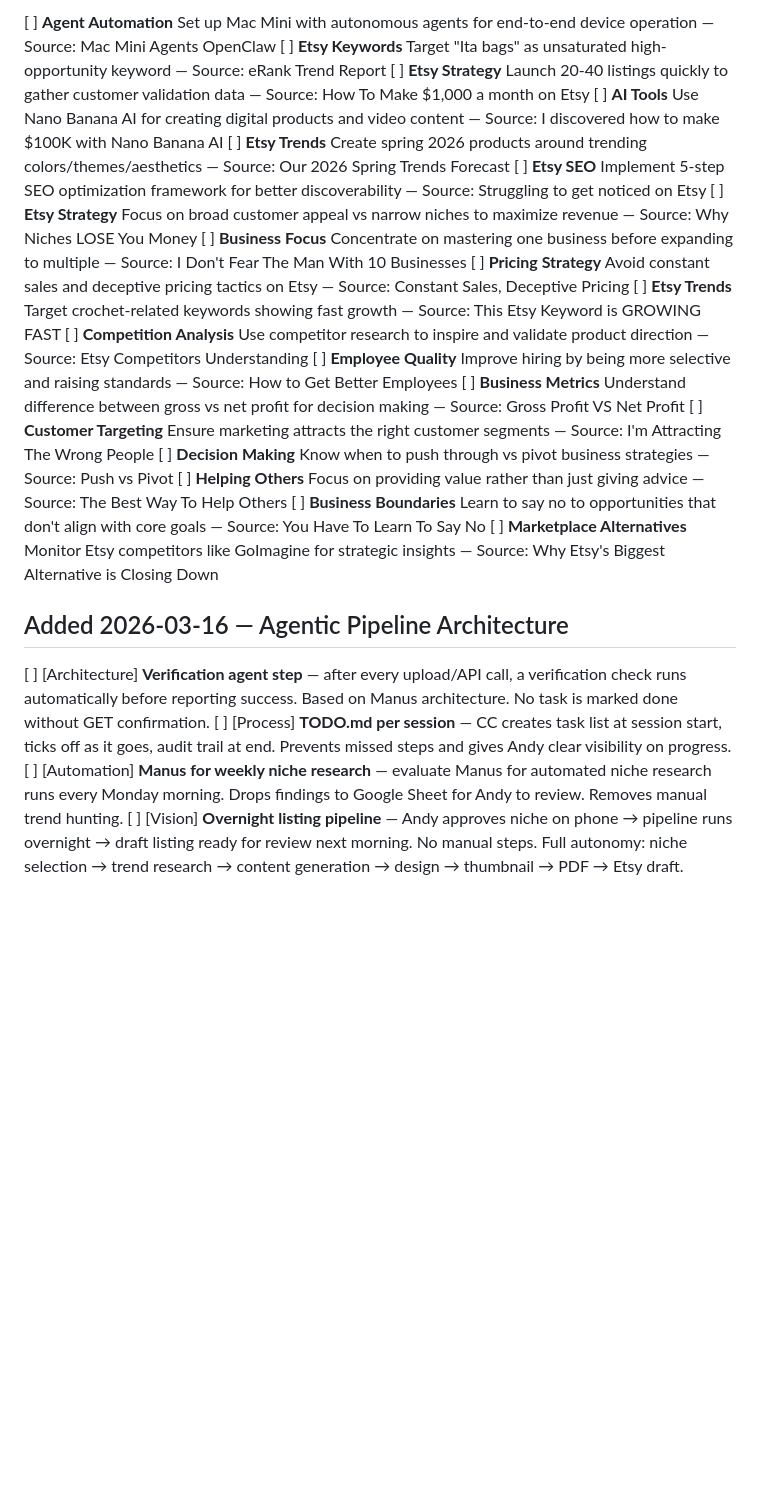
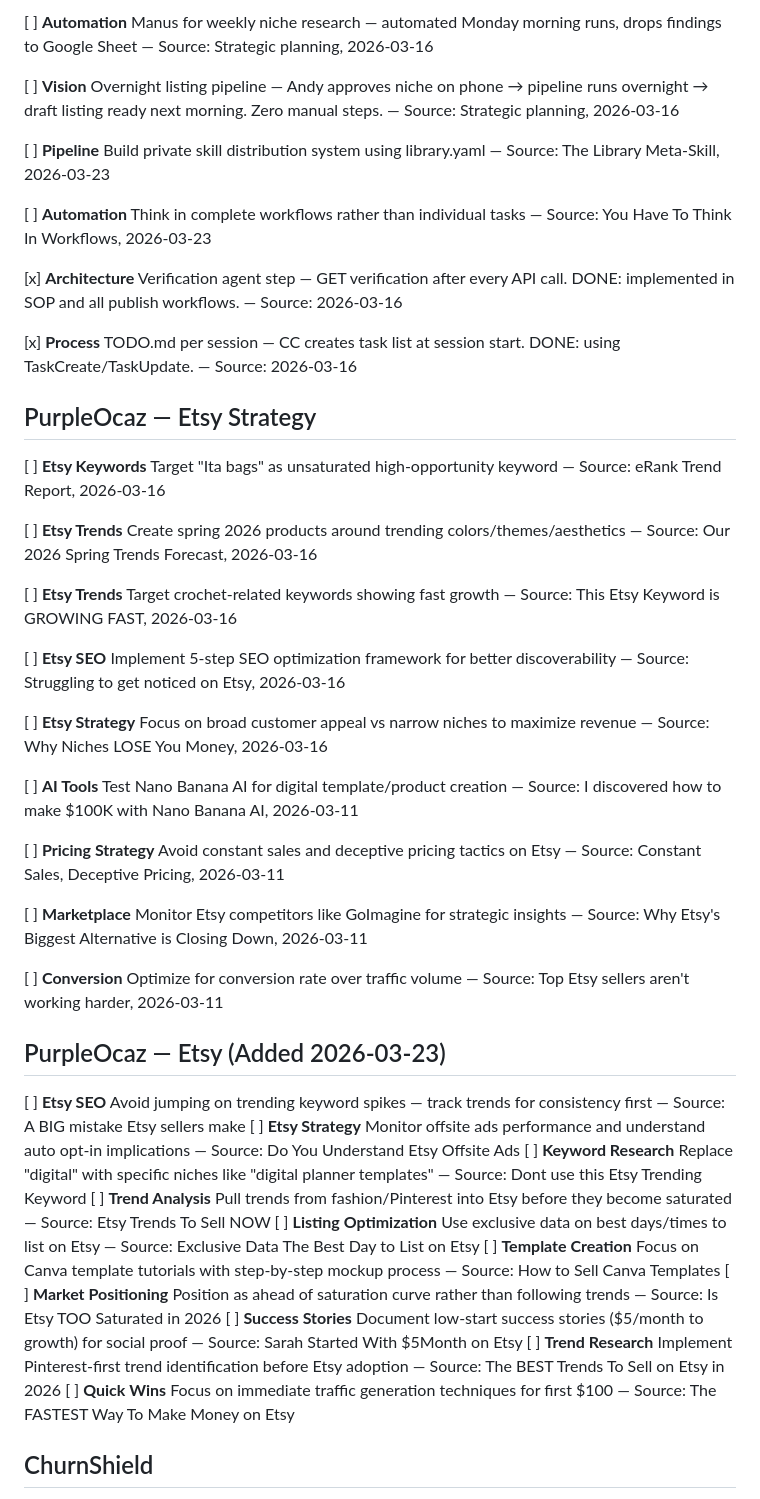
Before and after one commit to ChurnShield/Etsypurpleocaz-, a Markdown page: ideas_backlog.md, the part around one of its changes. Drawn GitHub-style; blank space fills up the shorter version.

```diff
--- a/ideas_backlog.md
+++ b/ideas_backlog.md
@@ -69,26 +22,48 @@ Auto-populated from weekly YouTube digest.
 
-[ ] **Agent Automation** Set up Mac Mini with autonomous agents for end-to-end device operation — Source: Mac Mini Agents OpenClaw
-[ ] **Etsy Keywords** Target "Ita bags" as unsaturated high-opportunity keyword — Source: eRank Trend Report
-[ ] **Etsy Strategy** Launch 20-40 listings quickly to gather customer validation data — Source: How To Make $1,000 a month on Etsy
-[ ] **AI Tools** Use Nano Banana AI for creating digital products and video content — Source: I discovered how to make $100K with Nano Banana AI
-[ ] **Etsy Trends** Create spring 2026 products around trending colors/themes/aesthetics — Source: Our 2026 Spring Trends Forecast
-[ ] **Etsy SEO** Implement 5-step SEO optimization framework for better discoverability — Source: Struggling to get noticed on Etsy
-[ ] **Etsy Strategy** Focus on broad customer appeal vs narrow niches to maximize revenue — Source: Why Niches LOSE You Money
-[ ] **Business Focus** Concentrate on mastering one business before expanding to multiple — Source: I Don't Fear The Man With 10 Businesses
-[ ] **Pricing Strategy** Avoid constant sales and deceptive pricing tactics on Etsy — Source: Constant Sales, Deceptive Pricing
-[ ] **Etsy Trends** Target crochet-related keywords showing fast growth — Source: This Etsy Keyword is GROWING FAST
-[ ] **Competition Analysis** Use competitor research to inspire and validate product direction — Source: Etsy Competitors Understanding
-[ ] **Employee Quality** Improve hiring by being more selective and raising standards — Source: How to Get Better Employees
-[ ] **Business Metrics** Understand difference between gross vs net profit for decision making — Source: Gross Profit VS Net Profit
-[ ] **Customer Targeting** Ensure marketing attracts the right customer segments — Source: I'm Attracting The Wrong People
-[ ] **Decision Making** Know when to push through vs pivot business strategies — Source: Push vs Pivot
-[ ] **Helping Others** Focus on providing value rather than just giving advice — Source: The Best Way To Help Others
-[ ] **Business Boundaries** Learn to say no to opportunities that don't align with core goals — Source: You Have To Learn To Say No
-[ ] **Marketplace Alternatives** Monitor Etsy competitors like GoImagine for strategic insights — Source: Why Etsy's Biggest Alternative is Closing Down
+[ ] **Automation** Manus for weekly niche research — automated Monday morning runs, drops findings to Google Sheet — Source: Strategic planning, 2026-03-16
 
-## Added 2026-03-16 — Agentic Pipeline Architecture
+[ ] **Vision** Overnight listing pipeline — Andy approves niche on phone → pipeline runs overnight → draft listing ready next morning. Zero manual steps. — Source: Strategic planning, 2026-03-16
 
-[ ] [Architecture] **Verification agent step** — after every upload/API call, a verification check runs automatically before reporting success. Based on Manus architecture. No task is marked done without GET confirmation.
-[ ] [Process] **TODO.md per session** — CC creates task list at session start, ticks off as it goes, audit trail at end. Prevents missed steps and gives Andy clear visibility on progress.
-[ ] [Automation] **Manus for weekly niche research** — evaluate Manus for automated niche research runs every Monday morning. Drops findings to Google Sheet for Andy to review. Removes manual trend hunting.
-[ ] [Vision] **Overnight listing pipeline** — Andy approves niche on phone → pipeline runs overnight → draft listing ready for review next morning. No manual steps. Full autonomy: niche selection → trend research → content generation → design → thumbnail → PDF → Etsy draft.
+[ ] **Pipeline** Build private skill distribution system using library.yaml — Source: The Library Meta-Skill, 2026-03-23
+
+[ ] **Automation** Think in complete workflows rather than individual tasks — Source: You Have To Think In Workflows, 2026-03-23
+
+[x] **Architecture** Verification agent step — GET verification after every API call. DONE: implemented in SOP and all publish workflows. — Source: 2026-03-16
+
+[x] **Process** TODO.md per session — CC creates task list at session start. DONE: using TaskCreate/TaskUpdate. — Source: 2026-03-16
+
+## PurpleOcaz — Etsy Strategy
+
+[ ] **Etsy Keywords** Target "Ita bags" as unsaturated high-opportunity keyword — Source: eRank Trend Report, 2026-03-16
+
+[ ] **Etsy Trends** Create spring 2026 products around trending colors/themes/aesthetics — Source: Our 2026 Spring Trends Forecast, 2026-03-16
+
+[ ] **Etsy Trends** Target crochet-related keywords showing fast growth — Source: This Etsy Keyword is GROWING FAST, 2026-03-16
+
+[ ] **Etsy SEO** Implement 5-step SEO optimization framework for better discoverability — Source: Struggling to get noticed on Etsy, 2026-03-16
+
+[ ] **Etsy Strategy** Focus on broad customer appeal vs narrow niches to maximize revenue — Source: Why Niches LOSE You Money, 2026-03-16
+
+[ ] **AI Tools** Test Nano Banana AI for digital template/product creation — Source: I discovered how to make $100K with Nano Banana AI, 2026-03-11
+
+[ ] **Pricing Strategy** Avoid constant sales and deceptive pricing tactics on Etsy — Source: Constant Sales, Deceptive Pricing, 2026-03-11
+
+[ ] **Marketplace** Monitor Etsy competitors like GoImagine for strategic insights — Source: Why Etsy's Biggest Alternative is Closing Down, 2026-03-11
+
+[ ] **Conversion** Optimize for conversion rate over traffic volume — Source: Top Etsy sellers aren't working harder, 2026-03-11
+
+## PurpleOcaz — Etsy (Added 2026-03-23)
+
+[ ] **Etsy SEO** Avoid jumping on trending keyword spikes — track trends for consistency first — Source: A BIG mistake Etsy sellers make
+[ ] **Etsy Strategy** Monitor offsite ads performance and understand auto opt-in implications — Source: Do You Understand Etsy Offsite Ads
+[ ] **Keyword Research** Replace "digital" with specific niches like "digital planner templates" — Source: Dont use this Etsy Trending Keyword
+[ ] **Trend Analysis** Pull trends from fashion/Pinterest into Etsy before they become saturated — Source: Etsy Trends To Sell NOW
+[ ] **Listing Optimization** Use exclusive data on best days/times to list on Etsy — Source: Exclusive Data The Best Day to List on Etsy
+[ ] **Template Creation** Focus on Canva template tutorials with step-by-step mockup process — Source: How to Sell Canva Templates
+[ ] **Market Positioning** Position as ahead of saturation curve rather than following trends — Source: Is Etsy TOO Saturated in 2026
+[ ] **Success Stories** Document low-start success stories ($5/month to growth) for social proof — Source: Sarah Started With $5Month on Etsy
+[ ] **Trend Research** Implement Pinterest-first trend identification before Etsy adoption — Source: The BEST Trends To Sell on Etsy in 2026
+[ ] **Quick Wins** Focus on immediate traffic generation techniques for first $100 — Source: The FASTEST Way To Make Money on Etsy
+
+## ChurnShield
+
```
Also changed, not shown: other parts of ideas_backlog.md (+18 -52 lines).
